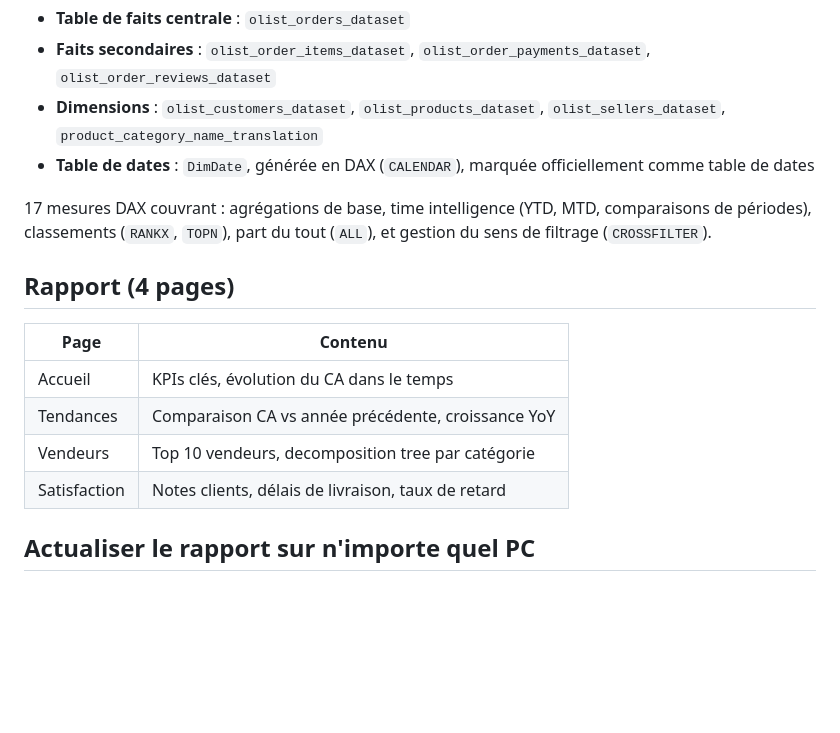
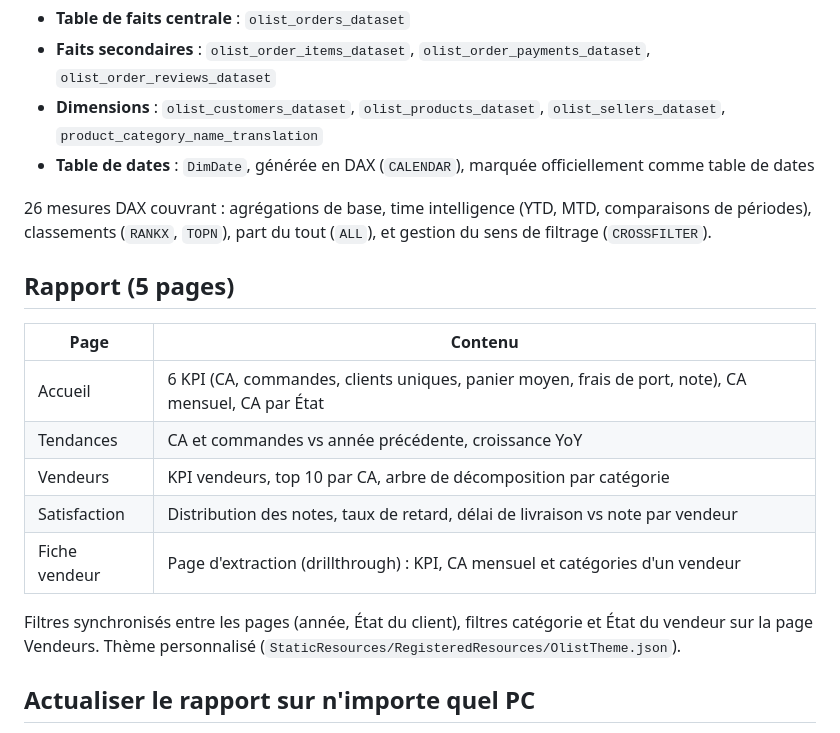
Before and after one commit to Bahimer/olist-ecommerce-pbi, a Markdown page: README.md, the part around one of its changes. Drawn GitHub-style; blank space fills up the shorter version.

```diff
--- a/README.md
+++ b/README.md
@@ -15,16 +27,19 @@ Le modèle suit un schéma en étoile classique :
 - **Dimensions** : `olist_customers_dataset`, `olist_products_dataset`, `olist_sellers_dataset`, `product_category_name_translation`
 - **Table de dates** : `DimDate`, générée en DAX (`CALENDAR`), marquée officiellement comme table de dates
 
-17 mesures DAX couvrant : agrégations de base, time intelligence (YTD, MTD, comparaisons de périodes), classements (`RANKX`, `TOPN`), part du tout (`ALL`), et gestion du sens de filtrage (`CROSSFILTER`).
+26 mesures DAX couvrant : agrégations de base, time intelligence (YTD, MTD, comparaisons de périodes), classements (`RANKX`, `TOPN`), part du tout (`ALL`), et gestion du sens de filtrage (`CROSSFILTER`).
 
-## Rapport (4 pages)
+## Rapport (5 pages)
 
 | Page | Contenu |
 |---|---|
-| Accueil | KPIs clés, évolution du CA dans le temps |
-| Tendances | Comparaison CA vs année précédente, croissance YoY |
-| Vendeurs | Top 10 vendeurs, decomposition tree par catégorie |
-| Satisfaction | Notes clients, délais de livraison, taux de retard |
+| Accueil | 6 KPI (CA, commandes, clients uniques, panier moyen, frais de port, note), CA mensuel, CA par État |
+| Tendances | CA et commandes vs année précédente, croissance YoY |
+| Vendeurs | KPI vendeurs, top 10 par CA, arbre de décomposition par catégorie |
+| Satisfaction | Distribution des notes, taux de retard, délai de livraison vs note par vendeur |
+| Fiche vendeur | Page d'extraction (drillthrough) : KPI, CA mensuel et catégories d'un vendeur |
+
+Filtres synchronisés entre les pages (année, État du client), filtres catégorie et État du vendeur sur la page Vendeurs. Thème personnalisé (`StaticResources/RegisteredResources/OlistTheme.json`).
 
 ## Actualiser le rapport sur n'importe quel PC
 
```
Also changed, not shown: other parts of README.md (+13 -1 lines), docs/captures/1-accueil.png (added), docs/captures/2-tendances.png (added), docs/captures/3-vendeurs.png (added), docs/captures/4-satisfaction.png (added), docs/captures/5-fiche-vendeur.png (added).
